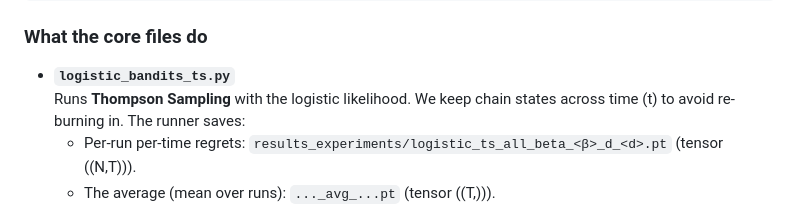
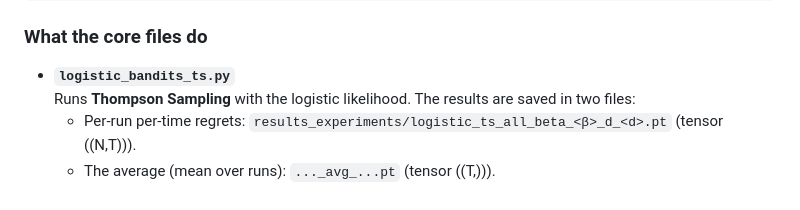
Before and after one commit to AmauryGouverneur/logistic-bandits, a Markdown page: README.md, the part around the change. Rendered like a GitHub page.

Commit message:
simplifications

```diff
--- a/README.md
+++ b/README.md
@@ -46,7 +46,7 @@ logistic-bandits/
 
 ### What the core files do
 - **`logistic_bandits_ts.py`**
-  Runs **Thompson Sampling** with the logistic likelihood. We keep chain states across time \(t\) to avoid re-burning in. The runner saves:
+  Runs **Thompson Sampling** with the logistic likelihood. The results are saved in two files:
   - Per-run per-time regrets: `results_experiments/logistic_ts_all_beta_<β>_d_<d>.pt` (tensor \((N,T)\)).
   - The average (mean over runs): `..._avg_...pt` (tensor \((T,)\)).
 - **`plots_ts.py`**
```
